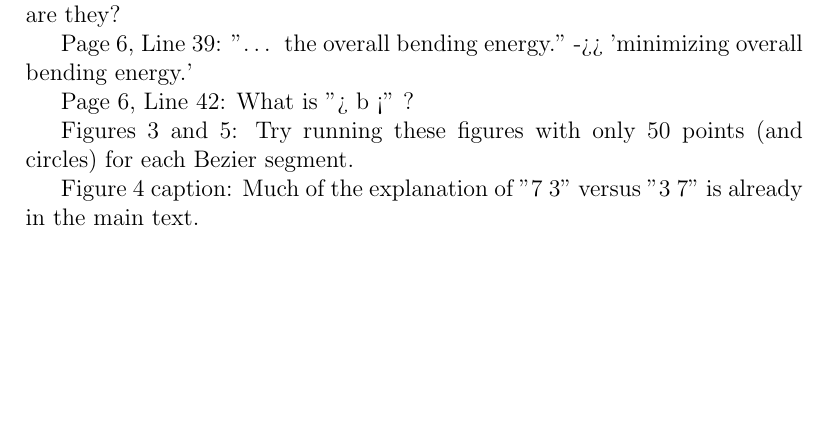
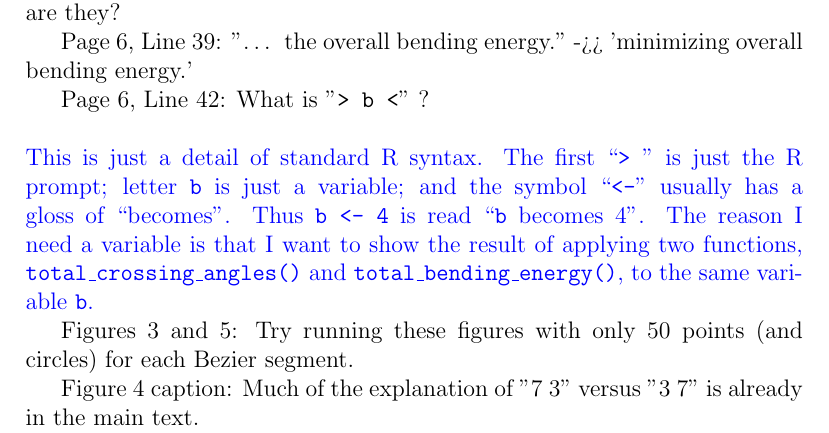
Before and after one commit to RobinHankin/knotR, a LaTeX document (inst/jma_rebuttal_2023_01_30.tex): part of page 3 of 3, cut so that both start at the same text, the shorter picture padded with empty space. Compiled offline with pdfLaTeX.

Commit message:
fixes #91

```diff
--- a/inst/jma_rebuttal_2023_01_30.tex
+++ b/inst/jma_rebuttal_2023_01_30.tex
@@ -117,7 +117,16 @@ What are they?
 Page 6, Line 39: "… the overall bending energy." ->> 'minimizing
 overall bending energy.'
 
-Page 6, Line 42:  What is "> b <" ?
+Page 6, Line 42:  What is "{\tt > b <}" ?
+\\ \\
+\textcolor{blue}{This is just a detail of standard R syntax.  The
+  first ``{\tt > }'' is just the R prompt; letter {\tt b} is just a
+  variable; and the symbol ``{\tt <-}" usually has a gloss of
+  ``becomes".  Thus {\tt b <- 4} is read ``{\tt b} becomes 4". The
+  reason I need a variable is that I want to show the result of
+  applying two functions, {\tt total\_crossing\_angles()} and {\tt
+    total\_bending\_energy()}, to the same variable {\tt b}.}
+
 
 Figures 3 and 5: Try running these figures with only 50 points (and
 circles) for each Bezier segment.
```
